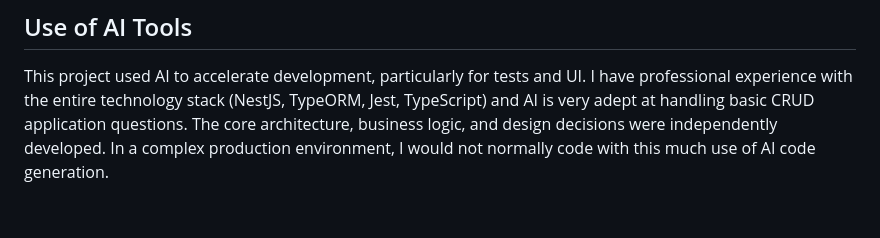
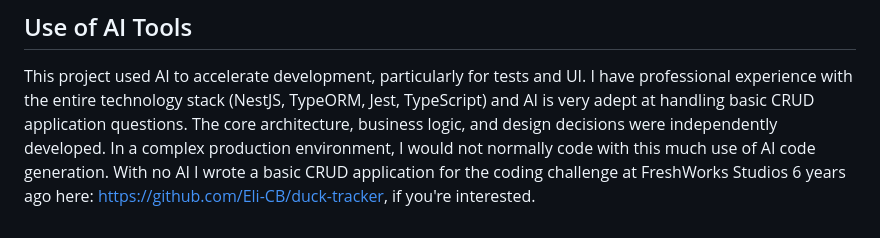
Before and after one commit to Eli-CB/tax-coding-test, a Markdown page: README.md, the part around the change. GitHub-like rendering.

Commit message:
final readme update

```diff
--- a/README.md
+++ b/README.md
@@ -125,3 +125,4 @@ All CRUD operations update immediately without page refresh. The focus is on usa
 ## Use of AI Tools
 
 This project used AI to accelerate development, particularly for tests and UI. I have professional experience with the entire technology stack (NestJS, TypeORM, Jest, TypeScript) and AI is very adept at handling basic CRUD application questions. The core architecture, business logic, and design decisions were independently developed. In a complex production environment, I would not normally code with this much use of AI code generation.
+With no AI I wrote a basic CRUD application for the coding challenge at FreshWorks Studios 6 years ago here: https://github.com/Eli-CB/duck-tracker, if you're interested.
```
